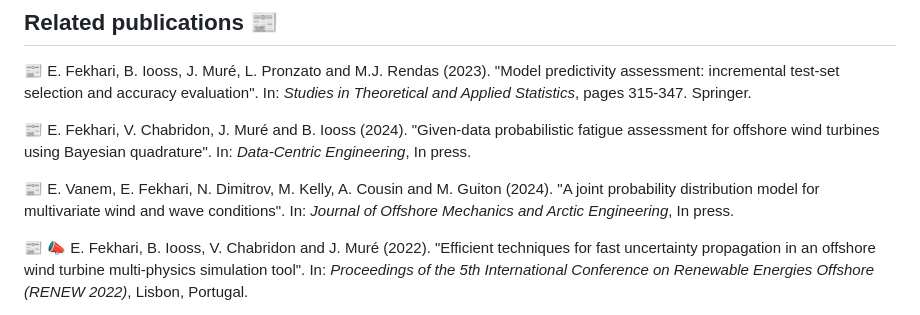
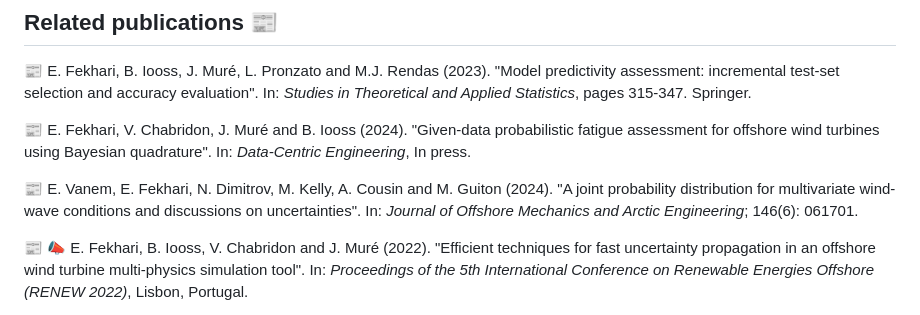
Before and after one commit to efekhari27/thesis, a Markdown page: README.md, the part around the change. GitHub-like rendering.

```diff
--- a/README.md
+++ b/README.md
@@ -20,7 +20,7 @@ This repository is divided into two folders:
 
 :newspaper: E. Fekhari, V. Chabridon, J. Muré and B. Iooss (2024). "Given-data probabilistic fatigue assessment for offshore wind turbines using Bayesian quadrature". In: *Data-Centric Engineering*, In press.
 
-:newspaper: E. Vanem, E. Fekhari, N. Dimitrov, M. Kelly, A. Cousin and M. Guiton (2024). "A joint probability distribution model for multivariate wind and wave conditions". In: *Journal of Offshore Mechanics and Arctic Engineering*, In press.
+:newspaper: E. Vanem, E. Fekhari, N. Dimitrov, M. Kelly, A. Cousin and M. Guiton (2024). "A joint probability distribution for multivariate wind-wave conditions and discussions on uncertainties". In: *Journal of Offshore Mechanics and Arctic Engineering*; 146(6): 061701.
 
 :newspaper: :mega: E. Fekhari, B. Iooss, V. Chabridon and J. Muré (2022). "Efficient techniques for fast uncertainty propagation in an offshore wind turbine multi-physics simulation tool". In: *Proceedings of the 5th International Conference on Renewable Energies Offshore (RENEW 2022)*, Lisbon, Portugal.
 
```
